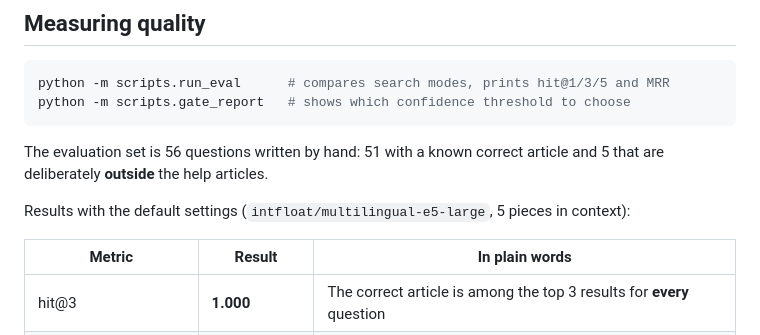
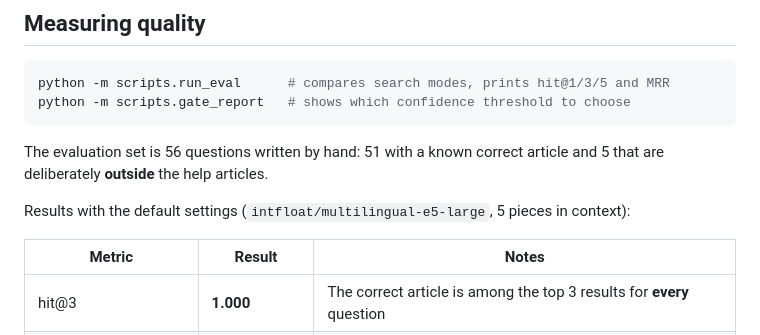
Before and after one commit to ultimatekillingmachine/rag-support-assistant, a Markdown page: README.md, the part around the change. Rendered like a GitHub page.

Commit message:
docs: drop leftover plain-language column headers

```diff
--- a/README.md
+++ b/README.md
@@ -110,7 +110,7 @@ article and 5 that are deliberately **outside** the help articles.
 
 Results with the default settings (`intfloat/multilingual-e5-large`, 5 pieces in context):
 
-| Metric | Result | In plain words |
+| Metric | Result | Notes |
 |---|---|---|
 | hit@3 | **1.000** | The correct article is among the top 3 results for **every** question |
 | hit@1 | 0.941 | The correct article is the very first result for 48 of 51 questions |
```
Also changed, not shown: README.ru.md (+1 -1 lines).
